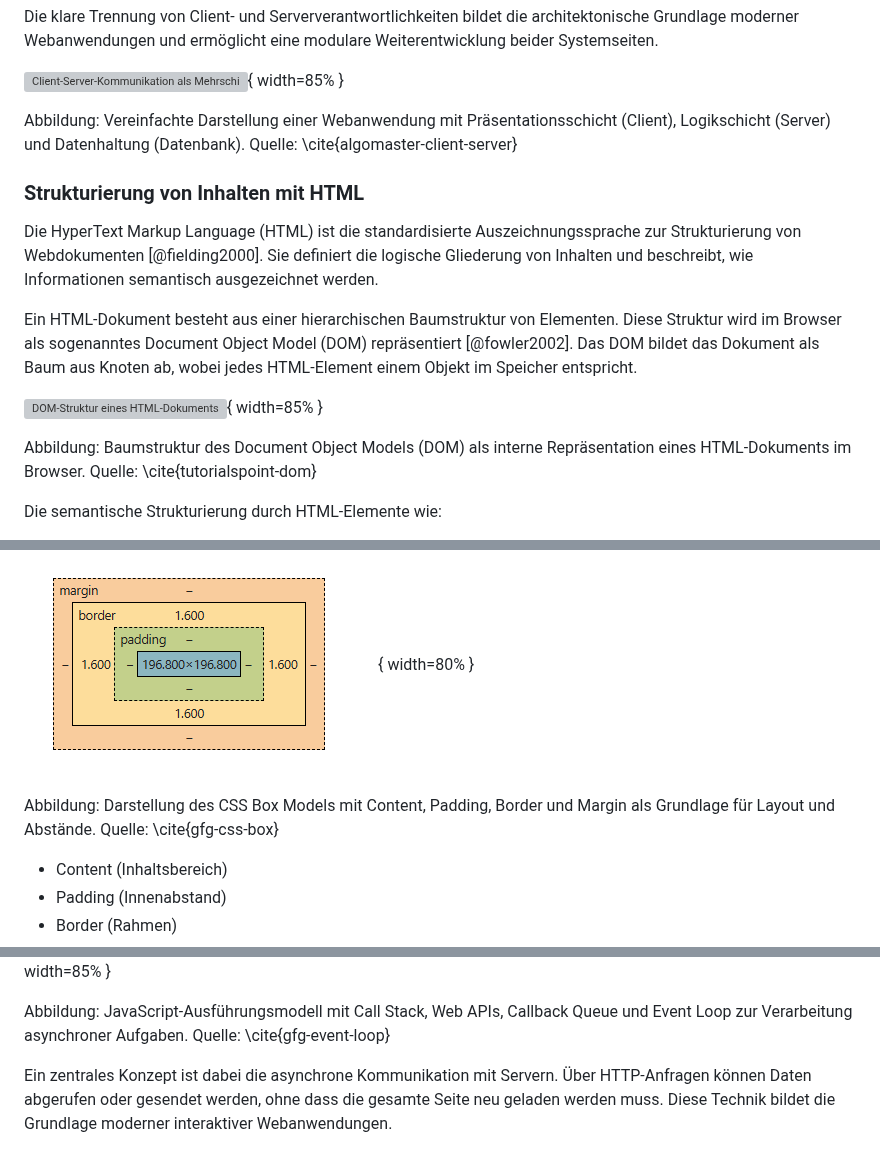
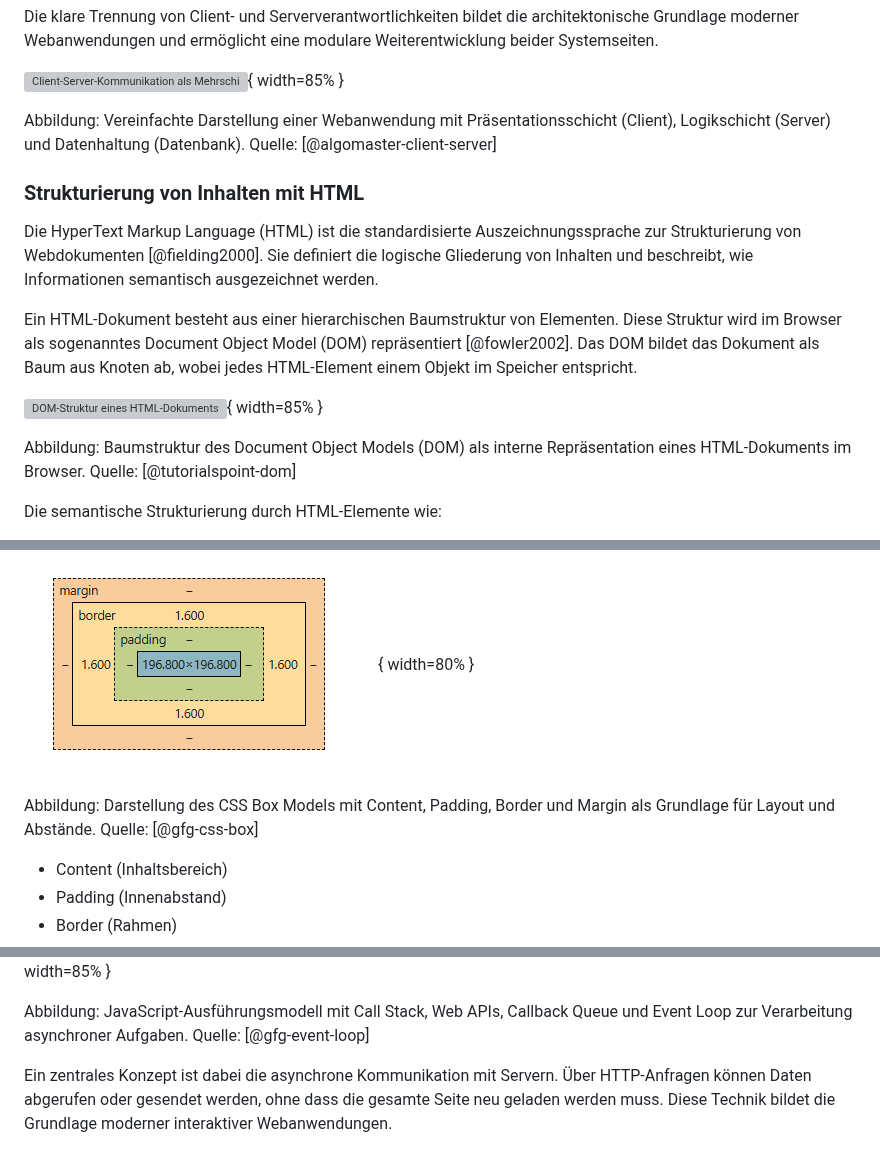
Before and after one commit to DerGuteMann37/DA_2526_Baskettball-Effizienssteigerung-durch-Videoanalyse, a Markdown page: Diplomarbeit/32-ausarbeitung-Dalipovic.md, 3 parts joined by grey strips. Drawn GitHub-style; grey boxes are pictures that could not be loaded.

```diff
--- a/Diplomarbeit/32-ausarbeitung-Dalipovic.md
+++ b/Diplomarbeit/32-ausarbeitung-Dalipovic.md
@@ -55,7 +55,7 @@ Die klare Trennung von Client- und Serververantwortlichkeiten bildet die archite
 
 ![Client-Server-Kommunikation als Mehrschichtprinzip ](img/threeTierArchitecture.jpg){ width=85% }
 
-Abbildung: Vereinfachte Darstellung einer Webanwendung mit Präsentationsschicht (Client), Logikschicht (Server) und Datenhaltung (Datenbank). Quelle: \cite{algomaster-client-server}
+Abbildung: Vereinfachte Darstellung einer Webanwendung mit Präsentationsschicht (Client), Logikschicht (Server) und Datenhaltung (Datenbank). Quelle: [@algomaster-client-server]
 
 
 ### Strukturierung von Inhalten mit HTML
@@ -66,7 +66,7 @@ Ein HTML-Dokument besteht aus einer hierarchischen Baumstruktur von Elementen. D
 
 ![DOM-Struktur eines HTML-Dokuments](img/html_dom.jpg){ width=85% }
 
-Abbildung: Baumstruktur des Document Object Models (DOM) als interne Repräsentation eines HTML-Dokuments im Browser. Quelle: \cite{tutorialspoint-dom}
+Abbildung: Baumstruktur des Document Object Models (DOM) als interne Repräsentation eines HTML-Dokuments im Browser. Quelle: [@tutorialspoint-dom]
 
 Die semantische Strukturierung durch HTML-Elemente wie:
 
@@ -89,7 +89,7 @@ Grundlage der CSS-Darstellung ist das sogenannte Box-Modell [@w3c-box-2018]. Jed
 
 ![CSS Box Model](img/cssBoxModel.png){ width=80% }
 
-Abbildung: Darstellung des CSS Box Models mit Content, Padding, Border und Margin als Grundlage für Layout und Abstände. Quelle: \cite{gfg-css-box}
+Abbildung: Darstellung des CSS Box Models mit Content, Padding, Border und Margin als Grundlage für Layout und Abstände. Quelle: [@gfg-css-box]
 
 - Content (Inhaltsbereich)
 - Padding (Innenabstand)
@@ -121,7 +121,7 @@ Das Ausführungsmodell von JavaScript basiert auf einem ereignisgesteuerten Para
 
 ![JavaScript Event Loop](img/Event-Loop-in-JavaScript.jpg){ width=85% }
 
-Abbildung: JavaScript-Ausführungsmodell mit Call Stack, Web APIs, Callback Queue und Event Loop zur Verarbeitung asynchroner Aufgaben. Quelle: \cite{gfg-event-loop}
+Abbildung: JavaScript-Ausführungsmodell mit Call Stack, Web APIs, Callback Queue und Event Loop zur Verarbeitung asynchroner Aufgaben. Quelle: [@gfg-event-loop]
 
 Ein zentrales Konzept ist dabei die asynchrone Kommunikation mit Servern. Über HTTP-Anfragen können Daten abgerufen oder gesendet werden, ohne dass die gesamte Seite neu geladen werden muss. Diese Technik bildet die Grundlage moderner interaktiver Webanwendungen.
 
```
Also changed, not shown: other parts of Diplomarbeit/32-ausarbeitung-Dalipovic.md (+5 -5 lines).
